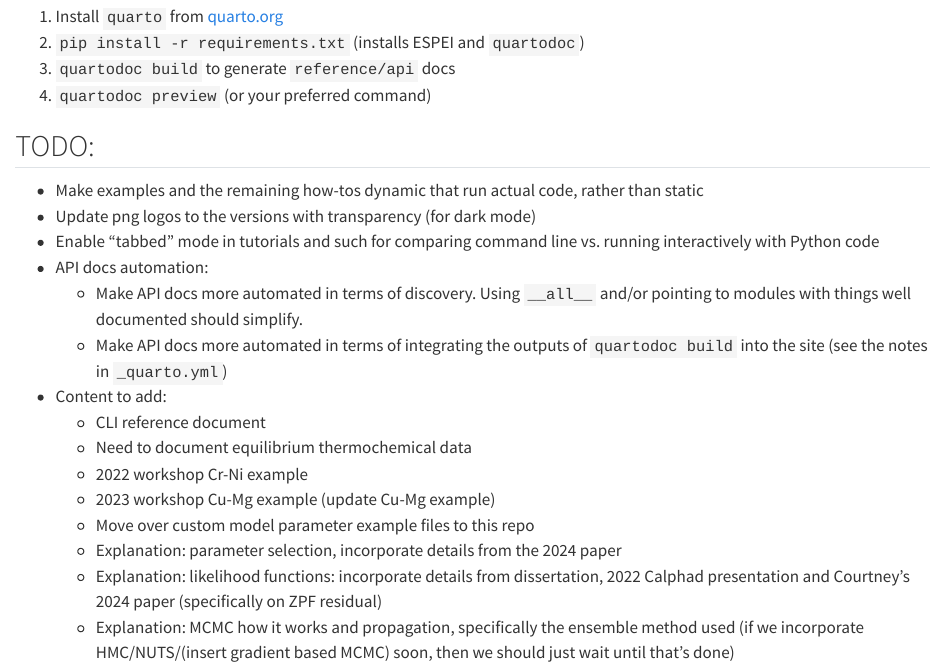
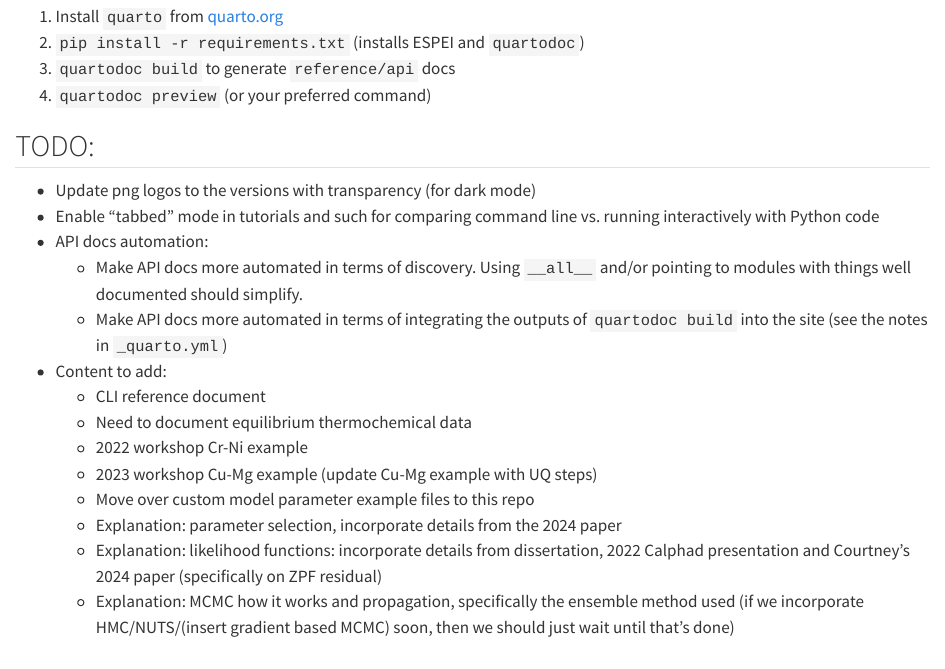
Before and after one commit to materialsgenomefoundation/espei.org, a Quarto document (README.qmd): the page in a window 1100 px wide, from 120 px down. Rendered offline with R 4.5, knitr and Pandoc in place of Quarto, with nearby package versions.

Commit message:
update readme

```diff
--- a/README.qmd
+++ b/README.qmd
@@ -7,7 +7,6 @@
 4. `quartodoc preview` (or your preferred command)
 
 ## TODO:
-- Make examples and the remaining how-tos dynamic that run actual code, rather than static
 - Update png logos to the versions with transparency (for dark mode)
 - Enable "tabbed" mode in tutorials and such for comparing command line vs. running interactively with Python code
 - API docs automation:
@@ -17,7 +16,7 @@
   - CLI reference document
   - Need to document equilibrium thermochemical data
   - 2022 workshop Cr-Ni example
-  - 2023 workshop Cu-Mg example (update Cu-Mg example)
+  - 2023 workshop Cu-Mg example (update Cu-Mg example with UQ steps)
   - Move over custom model parameter example files to this repo
   - Explanation: parameter selection, incorporate details from the 2024 paper
   - Explanation: likelihood functions: incorporate details from dissertation, 2022 Calphad presentation and Courtney's 2024 paper (specifically on ZPF residual)
```
